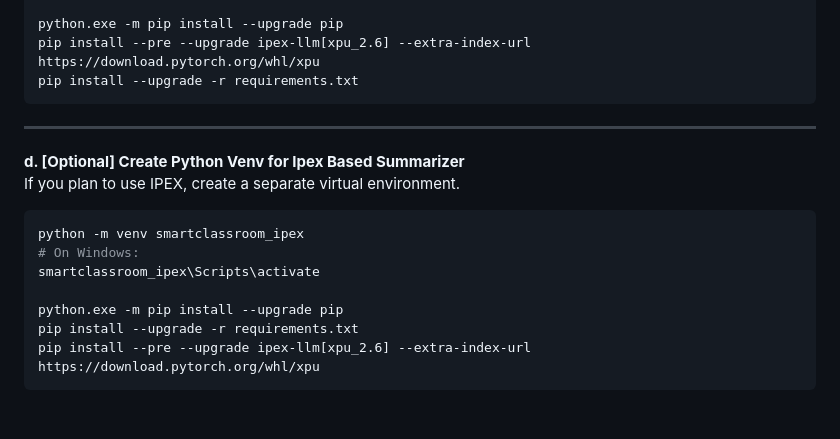
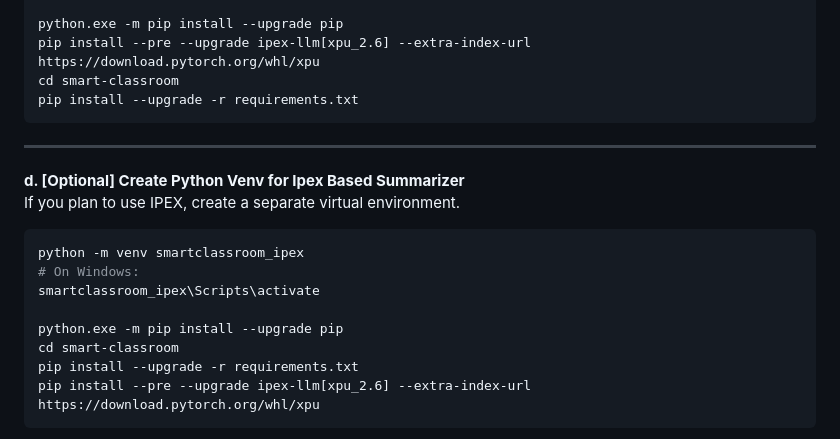
Before and after one commit to open-edge-platform/education-ai-suite, a Markdown page: smart-classroom/README.md, the part around the change. Drawn GitHub-style; blank space fills up the shorter version.

Commit message:
Update README.md smart-classroom (#853)

````diff
--- a/smart-classroom/README.md
+++ b/smart-classroom/README.md
@@ -79,6 +79,7 @@ smartclassroom\Scripts\activate
 
 python.exe -m pip install --upgrade pip
 pip install --pre --upgrade ipex-llm[xpu_2.6] --extra-index-url https://download.pytorch.org/whl/xpu
+cd smart-classroom
 pip install --upgrade -r requirements.txt
 ```
 ---
@@ -93,6 +94,7 @@ python -m venv smartclassroom_ipex
 smartclassroom_ipex\Scripts\activate
 
 python.exe -m pip install --upgrade pip
+cd smart-classroom
 pip install --upgrade -r requirements.txt
 pip install --pre --upgrade ipex-llm[xpu_2.6] --extra-index-url https://download.pytorch.org/whl/xpu
 ```
````
Also changed, not shown: 1 other file.
